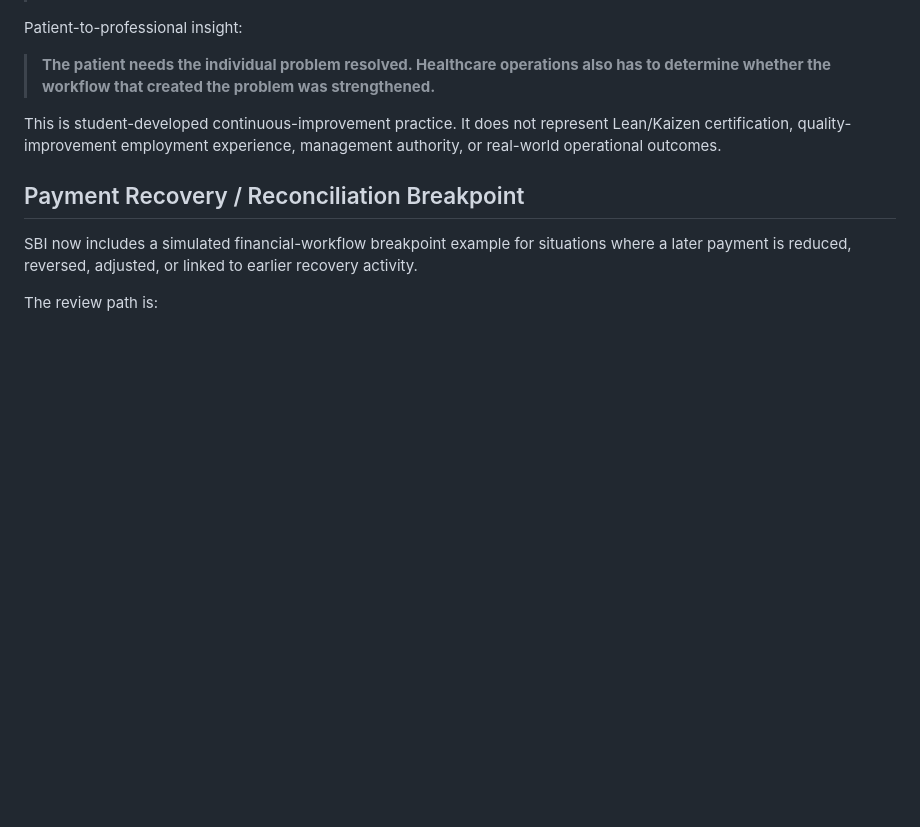
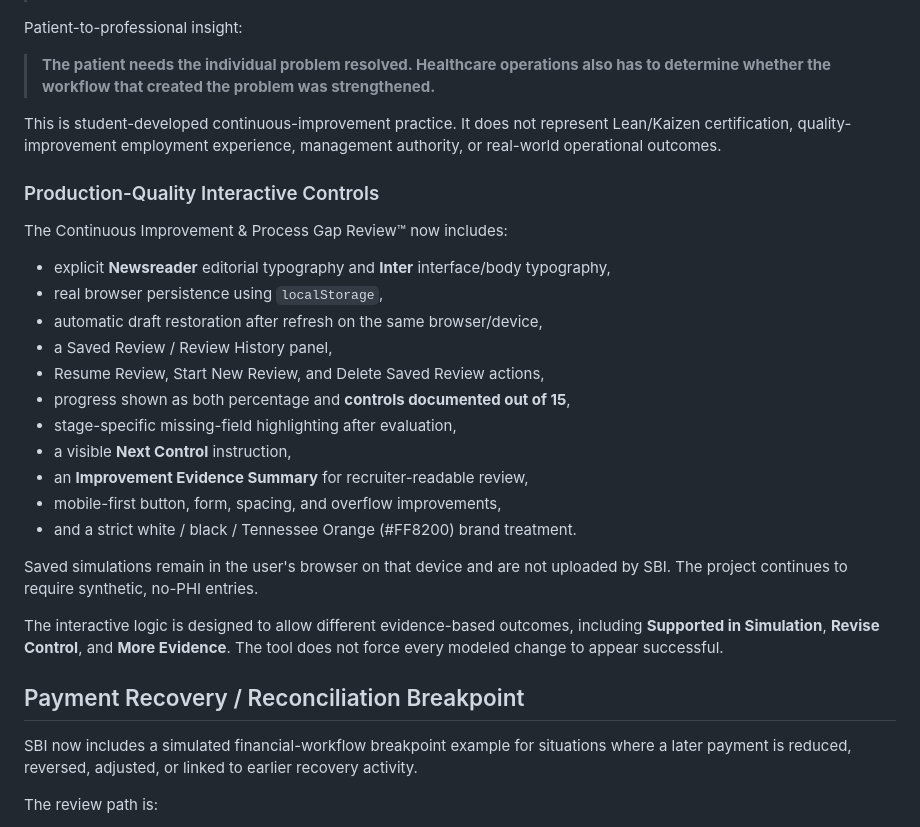
Before and after one commit to koripickle1101-TN/silent-breakpoint-intelligence-system, a Markdown page: README.md, the part around the change. Rendered like a GitHub page; blank space fills up the shorter version.

Commit message:
Document SBI persistence, evidence summary, and brand upgrades

```diff
--- a/README.md
+++ b/README.md
@@ -187,6 +187,26 @@ Patient-to-professional insight:
 
 This is student-developed continuous-improvement practice. It does not represent Lean/Kaizen certification, quality-improvement employment experience, management authority, or real-world operational outcomes.
 
+### Production-Quality Interactive Controls
+
+The Continuous Improvement & Process Gap Review™ now includes:
+
+- explicit **Newsreader** editorial typography and **Inter** interface/body typography,
+- real browser persistence using `localStorage`,
+- automatic draft restoration after refresh on the same browser/device,
+- a Saved Review / Review History panel,
+- Resume Review, Start New Review, and Delete Saved Review actions,
+- progress shown as both percentage and **controls documented out of 15**,
+- stage-specific missing-field highlighting after evaluation,
+- a visible **Next Control** instruction,
+- an **Improvement Evidence Summary** for recruiter-readable review,
+- mobile-first button, form, spacing, and overflow improvements,
+- and a strict white / black / Tennessee Orange (#FF8200) brand treatment.
+
+Saved simulations remain in the user's browser on that device and are not uploaded by SBI. The project continues to require synthetic, no-PHI entries.
+
+The interactive logic is designed to allow different evidence-based outcomes, including **Supported in Simulation**, **Revise Control**, and **More Evidence**. The tool does not force every modeled change to appear successful.
+
 ## Payment Recovery / Reconciliation Breakpoint
 
 SBI now includes a simulated financial-workflow breakpoint example for situations where a later payment is reduced, reversed, adjusted, or linked to earlier recovery activity.
```
